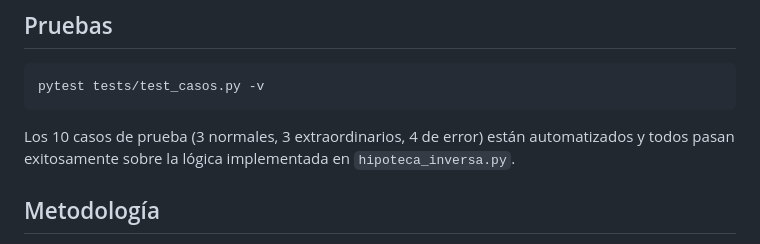
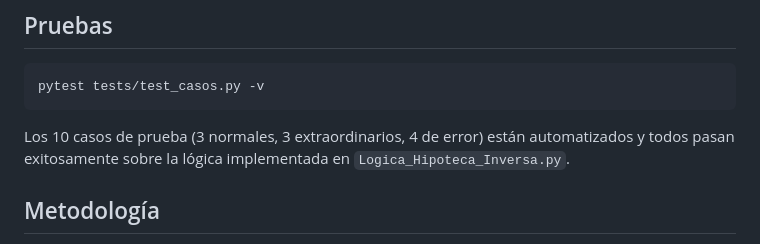
Before and after one commit to Jose-Dv/Hipoteca-inversa, a Markdown page: README.md, the part around the change. Drawn GitHub-style.

````diff
--- a/README.md
+++ b/README.md
@@ -72,7 +72,7 @@ El programa solicita el valor del inmueble, el porcentaje de desembolso, la tasa
 pytest tests/test_casos.py -v
 ```
 
-Los 10 casos de prueba (3 normales, 3 extraordinarios, 4 de error) están automatizados y todos pasan exitosamente sobre la lógica implementada en `hipoteca_inversa.py`.
+Los 10 casos de prueba (3 normales, 3 extraordinarios, 4 de error) están automatizados y todos pasan exitosamente sobre la lógica implementada en `Logica_Hipoteca_Inversa.py`.
 
 
 ## Metodología
````
